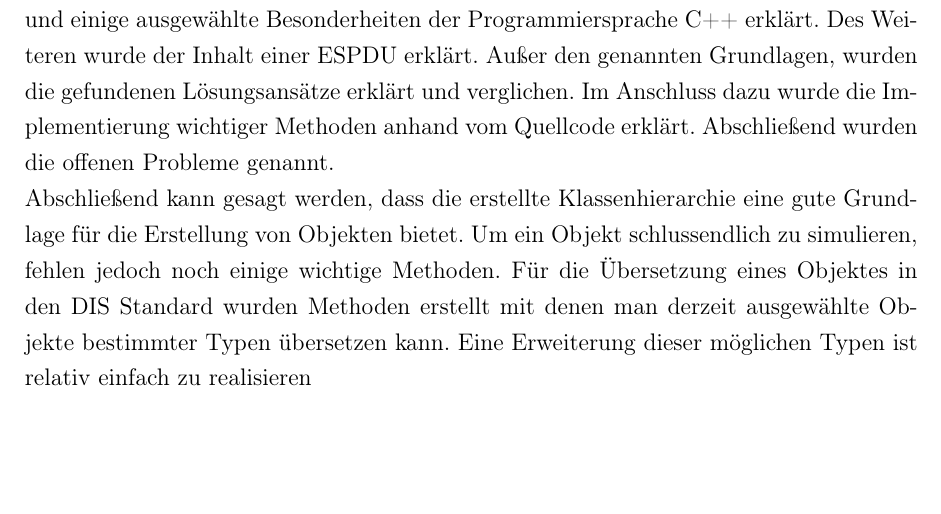
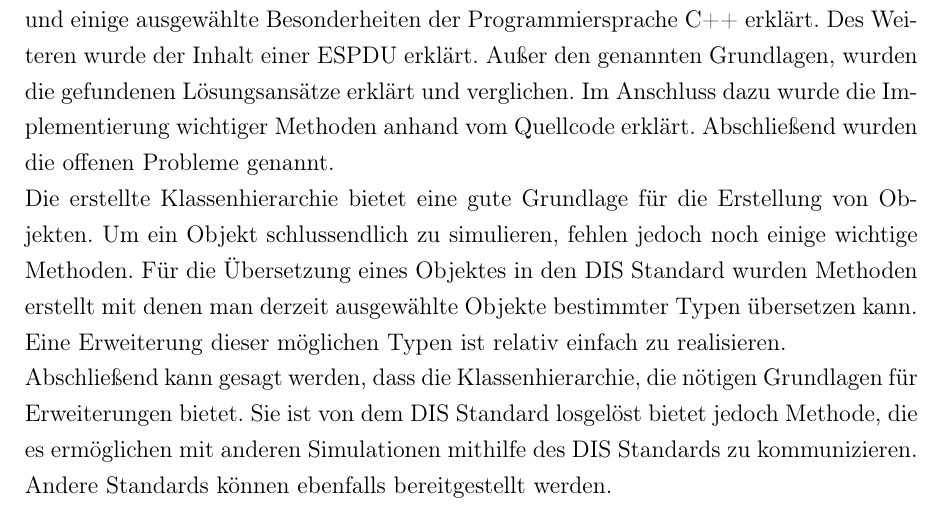
Before and after one commit to R3D454/Masterarbeit, a LaTeX document (Latex/main.tex, which reads Latex/hauptteil.tex): part of page 48 of 52, cut so that both start at the same text, the shorter picture padded with empty space. Compiled offline with pdfLaTeX.

Commit message:
add: V 2.1

```diff
--- a/Latex/hauptteil.tex
+++ b/Latex/hauptteil.tex
@@ -758,7 +758,8 @@ Ein weitere sinnvolle Erweiterung wäre beispielsweise die Implementierung von M
 \chapter{Fazit}
 In dieser Masterarbeit wurden die Grundsätze der \acl{oop} und einige ausgewählte Besonderheiten der Programmiersprache C++ erklärt. Des Weiteren wurde der Inhalt einer \ac{espdu} erklärt.
 Außer den genannten Grundlagen, wurden die gefundenen Lösungsansätze erklärt und verglichen. Im Anschluss dazu wurde die Implementierung wichtiger Methoden anhand vom Quellcode erklärt. Abschließend wurden die offenen Probleme genannt. \\
-Abschließend kann gesagt werden, dass die erstellte Klassenhierarchie eine gute Grundlage für die Erstellung von Objekten bietet. Um ein Objekt schlussendlich zu simulieren, fehlen jedoch noch einige wichtige Methoden. Für die Übersetzung eines Objektes in den \ac{dis} Standard  wurden Methoden erstellt mit denen man derzeit ausgewählte Objekte bestimmter Typen übersetzen kann. Eine Erweiterung dieser möglichen Typen ist relativ einfach zu realisieren
+Die erstellte Klassenhierarchie bietet eine gute Grundlage für die Erstellung von Objekten. Um ein Objekt schlussendlich zu simulieren, fehlen jedoch noch einige wichtige Methoden. Für die Übersetzung eines Objektes in den \ac{dis} Standard  wurden Methoden erstellt mit denen man derzeit ausgewählte Objekte bestimmter Typen übersetzen kann. Eine Erweiterung dieser möglichen Typen ist relativ einfach zu realisieren. \\
+Abschließend kann gesagt werden, dass die Klassenhierarchie, die nötigen Grundlagen für Erweiterungen bietet. Sie ist von dem \ac{dis} Standard losgelöst bietet jedoch Methode, die es ermöglichen mit anderen Simulationen mithilfe des \ac{dis} Standards zu kommunizieren. Andere Standards können ebenfalls bereitgestellt werden.
 
 
 \chapter{Anhang}
```
Also changed, not shown: Latex/main.pdf, 4 other files.
